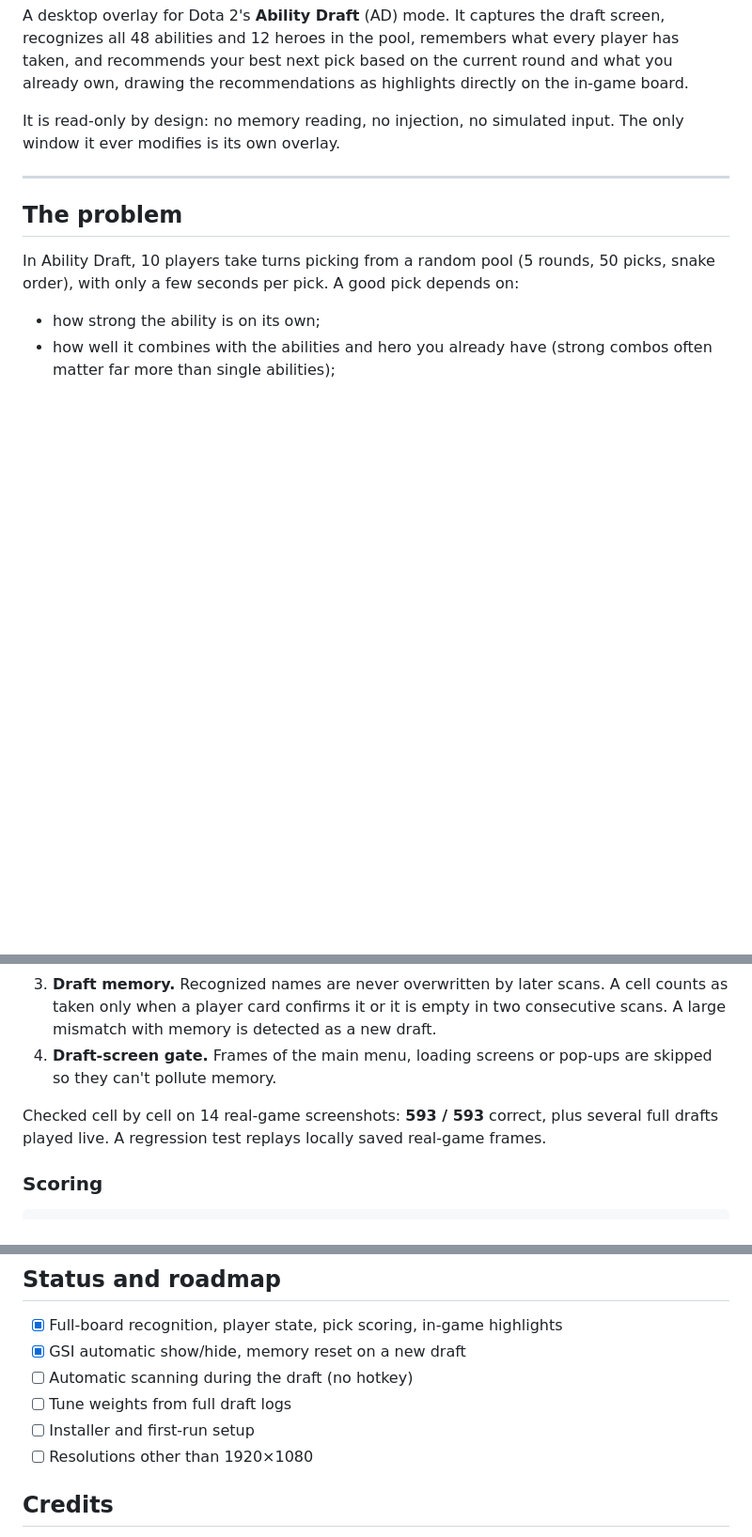
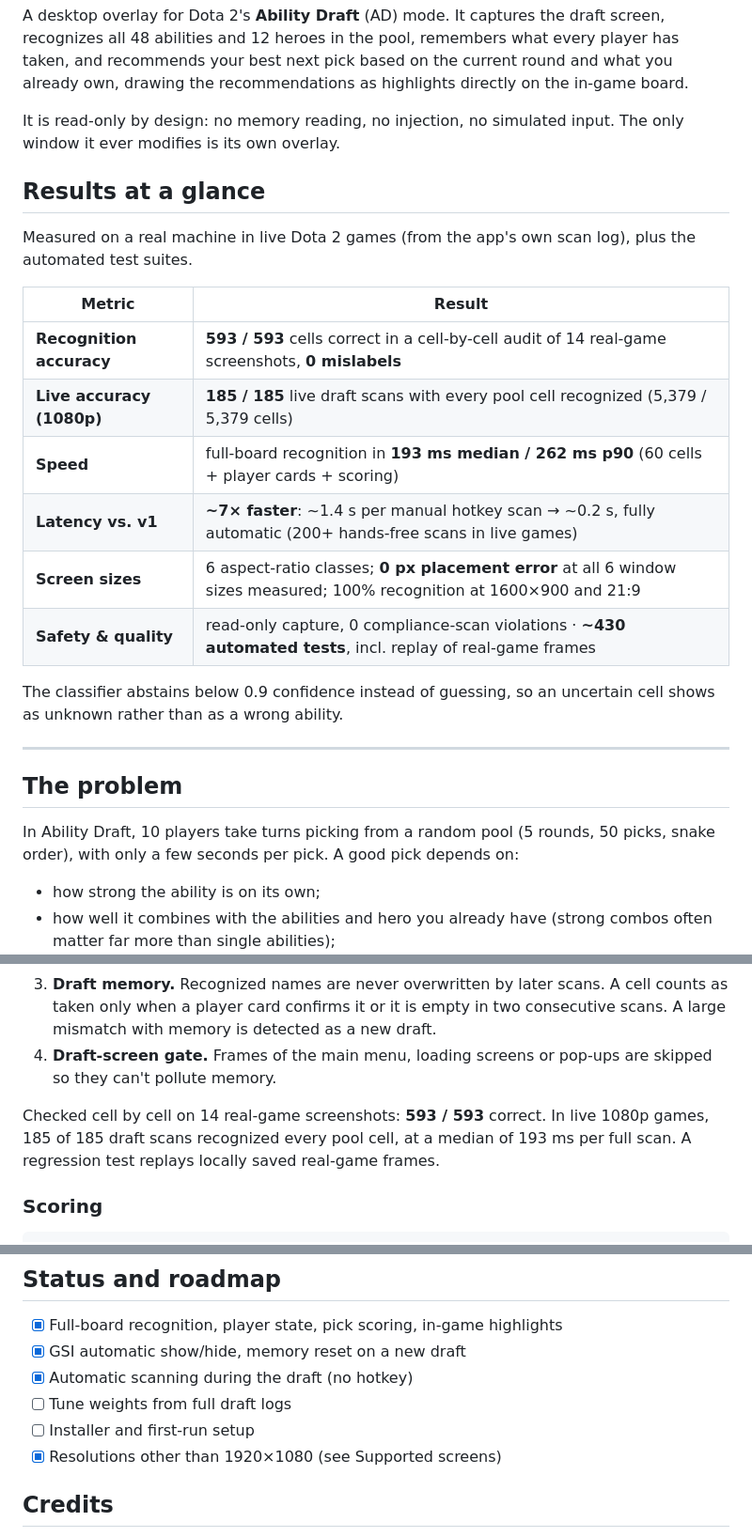
Before and after one commit to carlhan0817/AD, a Markdown page: README.md, 3 parts joined by grey strips. Shown at 94% size. GitHub-like rendering; blank space fills up the shorter version.

```diff
--- a/README.md
+++ b/README.md
@@ -5,6 +5,21 @@
 A desktop overlay for Dota 2's **Ability Draft** (AD) mode. It captures the draft screen, recognizes all 48 abilities and 12 heroes in the pool, remembers what every player has taken, and recommends your best next pick based on the current round and what you already own, drawing the recommendations as highlights directly on the in-game board.
 
 It is read-only by design: no memory reading, no injection, no simulated input. The only window it ever modifies is its own overlay.
+
+## Results at a glance
+
+Measured on a real machine in live Dota 2 games (from the app's own scan log), plus the automated test suites.
+
+| Metric | Result |
+|---|---|
+| **Recognition accuracy** | **593 / 593** cells correct in a cell-by-cell audit of 14 real-game screenshots, **0 mislabels** |
+| **Live accuracy (1080p)** | **185 / 185** live draft scans with every pool cell recognized (5,379 / 5,379 cells) |
+| **Speed** | full-board recognition in **193 ms median / 262 ms p90** (60 cells + player cards + scoring) |
+| **Latency vs. v1** | **~7× faster**: ~1.4 s per manual hotkey scan → ~0.2 s, fully automatic (200+ hands-free scans in live games) |
+| **Screen sizes** | 6 aspect-ratio classes; **0 px placement error** at all 6 window sizes measured; 100% recognition at 1600×900 and 21:9 |
+| **Safety & quality** | read-only capture, 0 compliance-scan violations · **~430 automated tests**, incl. replay of real-game frames |
+
+The classifier abstains below 0.9 confidence instead of guessing, so an uncertain cell shows as unknown rather than as a wrong ability.
 
 ---
 
@@ -60,7 +76,7 @@ The first version compared each cell's icon by perceptual hash (pHash). Across m
 3. **Draft memory.** Recognized names are never overwritten by later scans. A cell counts as taken only when a player card confirms it or it is empty in two consecutive scans. A large mismatch with memory is detected as a new draft.
 4. **Draft-screen gate.** Frames of the main menu, loading screens or pop-ups are skipped so they can't pollute memory.
 
-Checked cell by cell on 14 real-game screenshots: **593 / 593** correct, plus several full drafts played live. A regression test replays locally saved real-game frames.
+Checked cell by cell on 14 real-game screenshots: **593 / 593** correct. In live 1080p games, 185 of 185 draft scans recognized every pool cell, at a median of 193 ms per full scan. A regression test replays locally saved real-game frames.
 
 ### Scoring
 
@@ -155,10 +171,10 @@ The project moved in phases: write a plan, implement test-first, then verify on
 
 - [x] Full-board recognition, player state, pick scoring, in-game highlights
 - [x] GSI automatic show/hide, memory reset on a new draft
-- [ ] Automatic scanning during the draft (no hotkey)
+- [x] Automatic scanning during the draft (no hotkey)
 - [ ] Tune weights from full draft logs
 - [ ] Installer and first-run setup
-- [ ] Resolutions other than 1920×1080
+- [x] Resolutions other than 1920×1080 (see Supported screens)
 
 ## Credits
 
```
Also changed, not shown: other parts of README.md (+3 -2 lines), README.zh-CN.md (+21 -5 lines).
